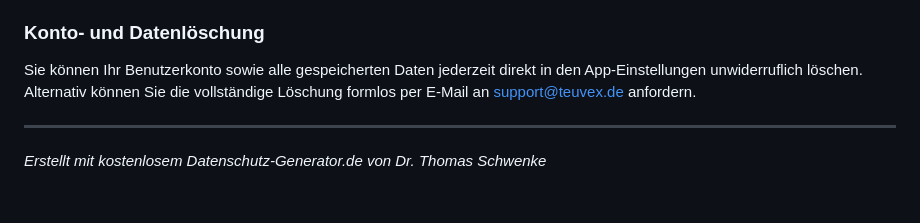
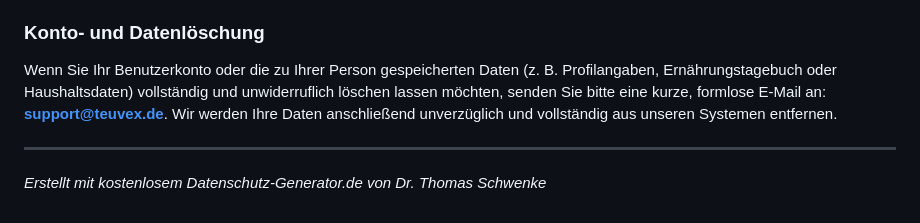
Before and after one commit to teuvex-app/kcalSync-website, a Markdown page: docs/privacy/privacy_policy_de.md, the part around the change. Drawn GitHub-style.

```diff
--- a/docs/privacy/privacy_policy_de.md
+++ b/docs/privacy/privacy_policy_de.md
@@ -362,7 +362,7 @@ In der App werden Produktangebote (z. B. über Awin) angezeigt. Beim Klick auf e
 Beim Download der App über den Apple App Store (Apple Inc., Cupertino, USA) oder den Google Play Store (Google Ireland Limited) werden Daten durch den jeweiligen Store-Betreiber verarbeitet. Wir haben darauf keinen Einfluss und verweisen auf die Datenschutzbestimmungen von Apple bzw. Google.
 
 ### Konto- und Datenlöschung
-Sie können Ihr Benutzerkonto sowie alle gespeicherten Daten jederzeit direkt in den App-Einstellungen unwiderruflich löschen. Alternativ können Sie die vollständige Löschung formlos per E-Mail an support@teuvex.de anfordern.
+Wenn Sie Ihr Benutzerkonto oder die zu Ihrer Person gespeicherten Daten (z. B. Profilangaben, Ernährungstagebuch oder Haushaltsdaten) vollständig und unwiderruflich löschen lassen möchten, senden Sie bitte eine kurze, formlose E-Mail an: **support@teuvex.de**. Wir werden Ihre Daten anschließend unverzüglich und vollständig aus unseren Systemen entfernen.
 
 ---
 *Erstellt mit kostenlosem Datenschutz-Generator.de von Dr. Thomas Schwenke*
```
